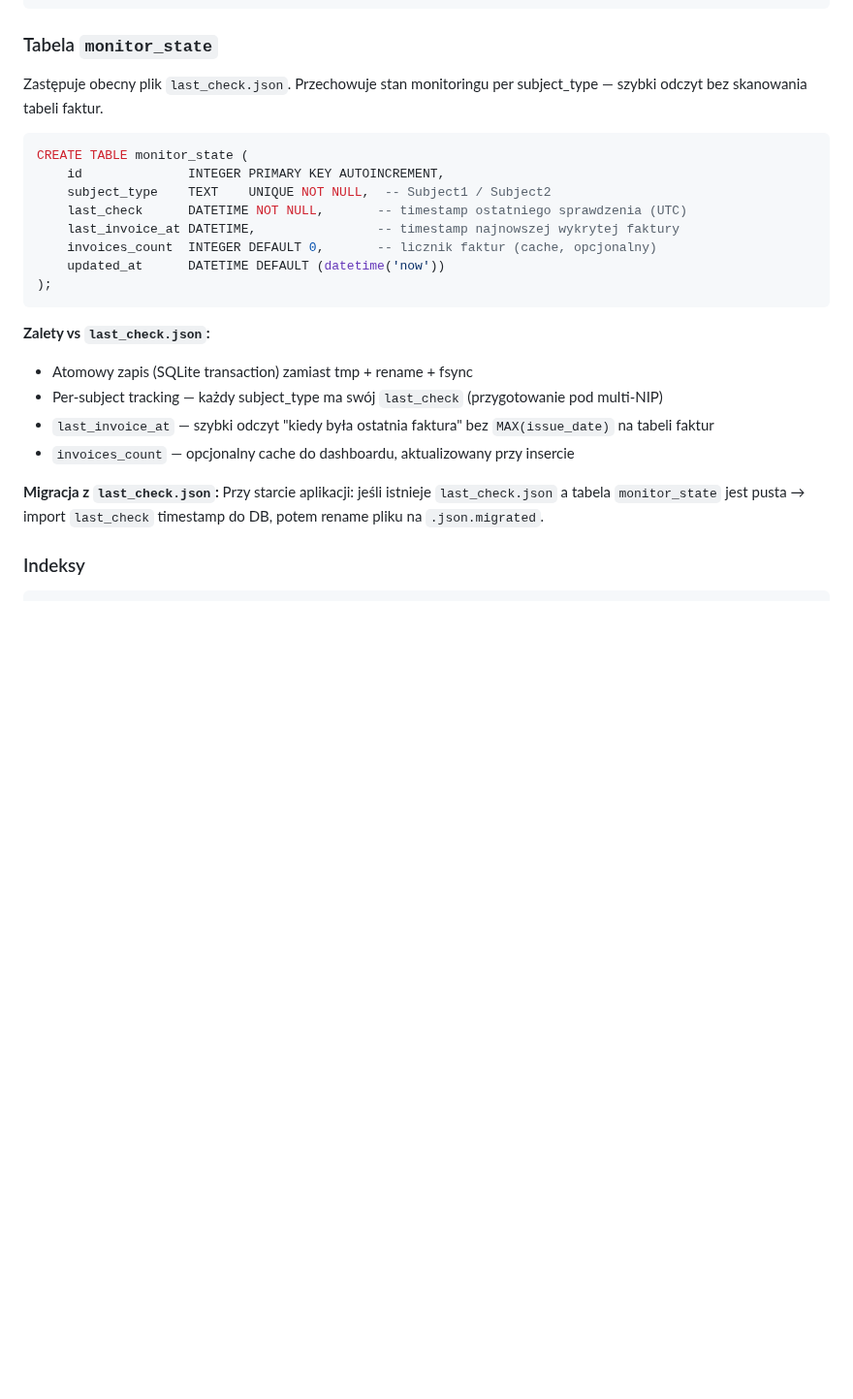
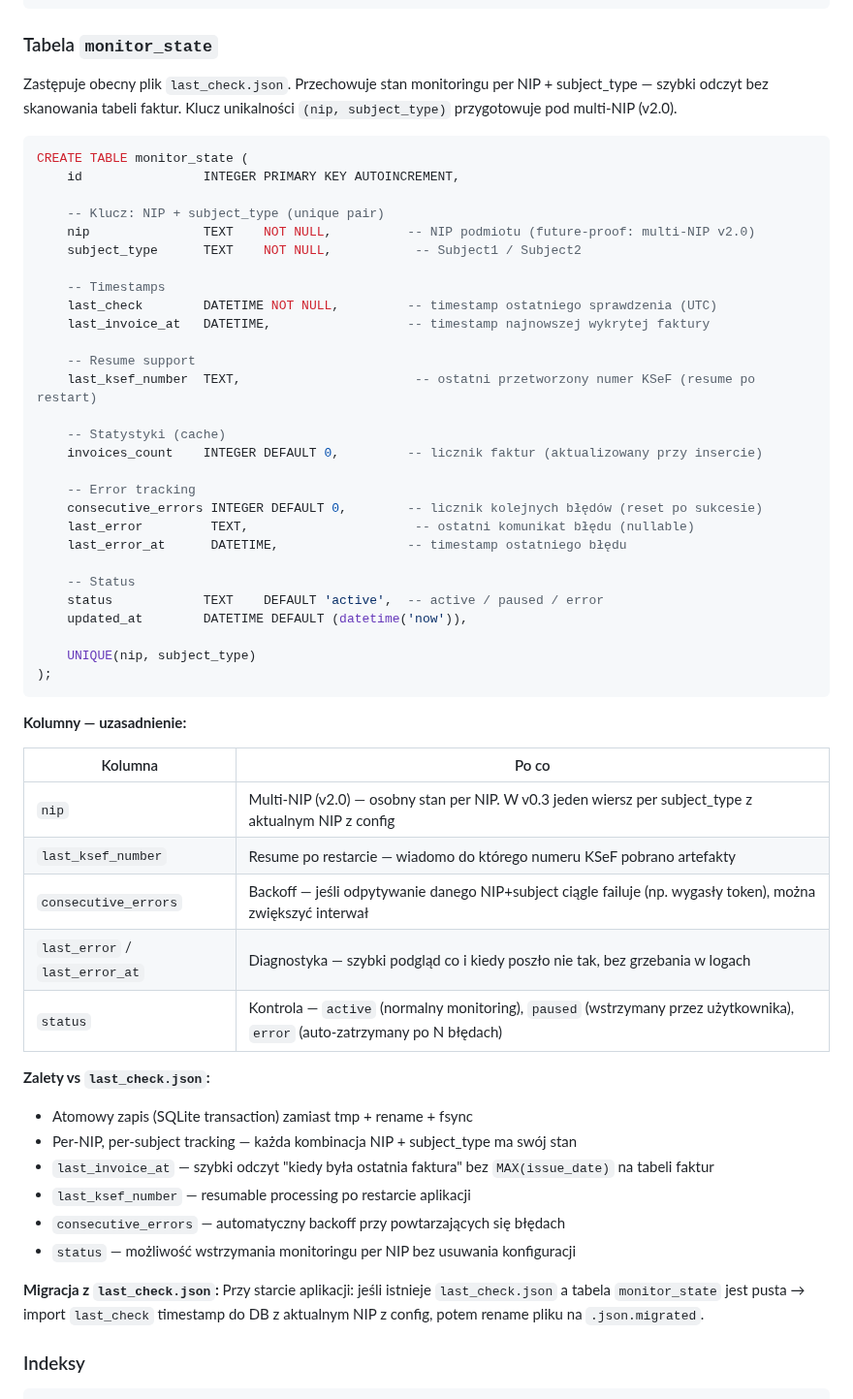
Before and after one commit to mlotocki2k/KSeF_Monitor, a Markdown page: docs/DATABASE_DESIGN.md, the part around the change. Shown at 97% size. Rendered like a GitHub page; blank space fills up the shorter version.

Commit message:
Expand monitor_state table: add nip, error tracking, status columns
Future-proof for multi-NIP (v2.0): UNIQUE(nip, subject_type) instead
of just subject_type. Add resume support (last_ksef_number), error
tracking (consecutive_errors, last_error), and status control.

Co-Authored-By: Claude Opus 4.6 <noreply@anthropic.com>

````diff
--- a/docs/DATABASE_DESIGN.md
+++ b/docs/DATABASE_DESIGN.md
@@ -144,27 +144,59 @@ CREATE TABLE invoices (
 
 ### Tabela `monitor_state`
 
-Zastępuje obecny plik `last_check.json`. Przechowuje stan monitoringu per subject_type — szybki odczyt bez skanowania tabeli faktur.
+Zastępuje obecny plik `last_check.json`. Przechowuje stan monitoringu per NIP + subject_type — szybki odczyt bez skanowania tabeli faktur. Klucz unikalności `(nip, subject_type)` przygotowuje pod multi-NIP (v2.0).
 
 ```sql
 CREATE TABLE monitor_state (
-    id              INTEGER PRIMARY KEY AUTOINCREMENT,
-    subject_type    TEXT    UNIQUE NOT NULL,  -- Subject1 / Subject2
-    last_check      DATETIME NOT NULL,       -- timestamp ostatniego sprawdzenia (UTC)
-    last_invoice_at DATETIME,                -- timestamp najnowszej wykrytej faktury
-    invoices_count  INTEGER DEFAULT 0,       -- licznik faktur (cache, opcjonalny)
-    updated_at      DATETIME DEFAULT (datetime('now'))
+    id                INTEGER PRIMARY KEY AUTOINCREMENT,
+
+    -- Klucz: NIP + subject_type (unique pair)
+    nip               TEXT    NOT NULL,          -- NIP podmiotu (future-proof: multi-NIP v2.0)
+    subject_type      TEXT    NOT NULL,           -- Subject1 / Subject2
+
+    -- Timestamps
+    last_check        DATETIME NOT NULL,         -- timestamp ostatniego sprawdzenia (UTC)
+    last_invoice_at   DATETIME,                  -- timestamp najnowszej wykrytej faktury
+
+    -- Resume support
+    last_ksef_number  TEXT,                       -- ostatni przetworzony numer KSeF (resume po restart)
+
+    -- Statystyki (cache)
+    invoices_count    INTEGER DEFAULT 0,         -- licznik faktur (aktualizowany przy insercie)
+
+    -- Error tracking
+    consecutive_errors INTEGER DEFAULT 0,        -- licznik kolejnych błędów (reset po sukcesie)
+    last_error         TEXT,                      -- ostatni komunikat błędu (nullable)
+    last_error_at      DATETIME,                 -- timestamp ostatniego błędu
+
+    -- Status
+    status            TEXT    DEFAULT 'active',  -- active / paused / error
+    updated_at        DATETIME DEFAULT (datetime('now')),
+
+    UNIQUE(nip, subject_type)
 );
 ```
 
+**Kolumny — uzasadnienie:**
+
+| Kolumna | Po co |
+|---|---|
+| `nip` | Multi-NIP (v2.0) — osobny stan per NIP. W v0.3 jeden wiersz per subject_type z aktualnym NIP z config |
+| `last_ksef_number` | Resume po restarcie — wiadomo do którego numeru KSeF pobrano artefakty |
+| `consecutive_errors` | Backoff — jeśli odpytywanie danego NIP+subject ciągle failuje (np. wygasły token), można zwiększyć interwał |
+| `last_error` / `last_error_at` | Diagnostyka — szybki podgląd co i kiedy poszło nie tak, bez grzebania w logach |
+| `status` | Kontrola — `active` (normalny monitoring), `paused` (wstrzymany przez użytkownika), `error` (auto-zatrzymany po N błędach) |
+
 **Zalety vs `last_check.json`:**
 - Atomowy zapis (SQLite transaction) zamiast tmp + rename + fsync
-- Per-subject tracking — każdy subject_type ma swój `last_check` (przygotowanie pod multi-NIP)
+- Per-NIP, per-subject tracking — każda kombinacja NIP + subject_type ma swój stan
 - `last_invoice_at` — szybki odczyt "kiedy była ostatnia faktura" bez `MAX(issue_date)` na tabeli faktur
-- `invoices_count` — opcjonalny cache do dashboardu, aktualizowany przy insercie
+- `last_ksef_number` — resumable processing po restarcie aplikacji
+- `consecutive_errors` — automatyczny backoff przy powtarzających się błędach
+- `status` — możliwość wstrzymania monitoringu per NIP bez usuwania konfiguracji
 
 **Migracja z `last_check.json`:**
-Przy starcie aplikacji: jeśli istnieje `last_check.json` a tabela `monitor_state` jest pusta → import `last_check` timestamp do DB, potem rename pliku na `.json.migrated`.
+Przy starcie aplikacji: jeśli istnieje `last_check.json` a tabela `monitor_state` jest pusta → import `last_check` timestamp do DB z aktualnym NIP z config, potem rename pliku na `.json.migrated`.
 
 ### Indeksy
 
````
